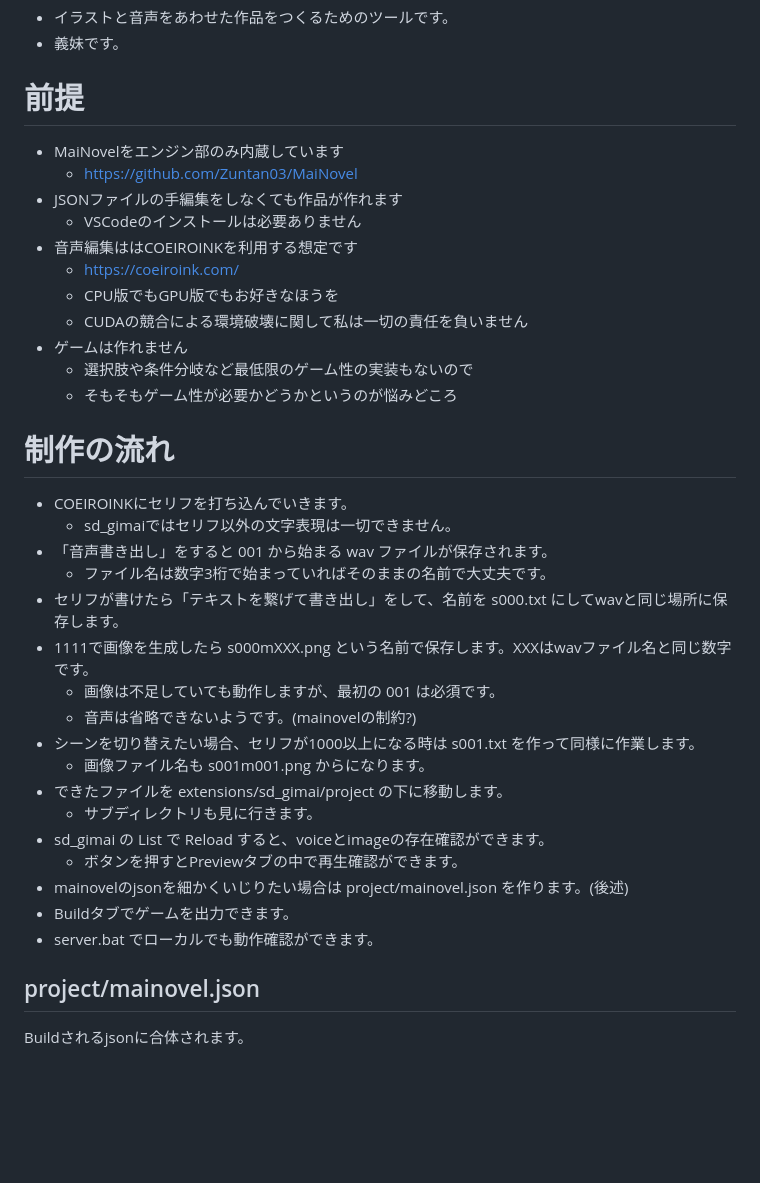
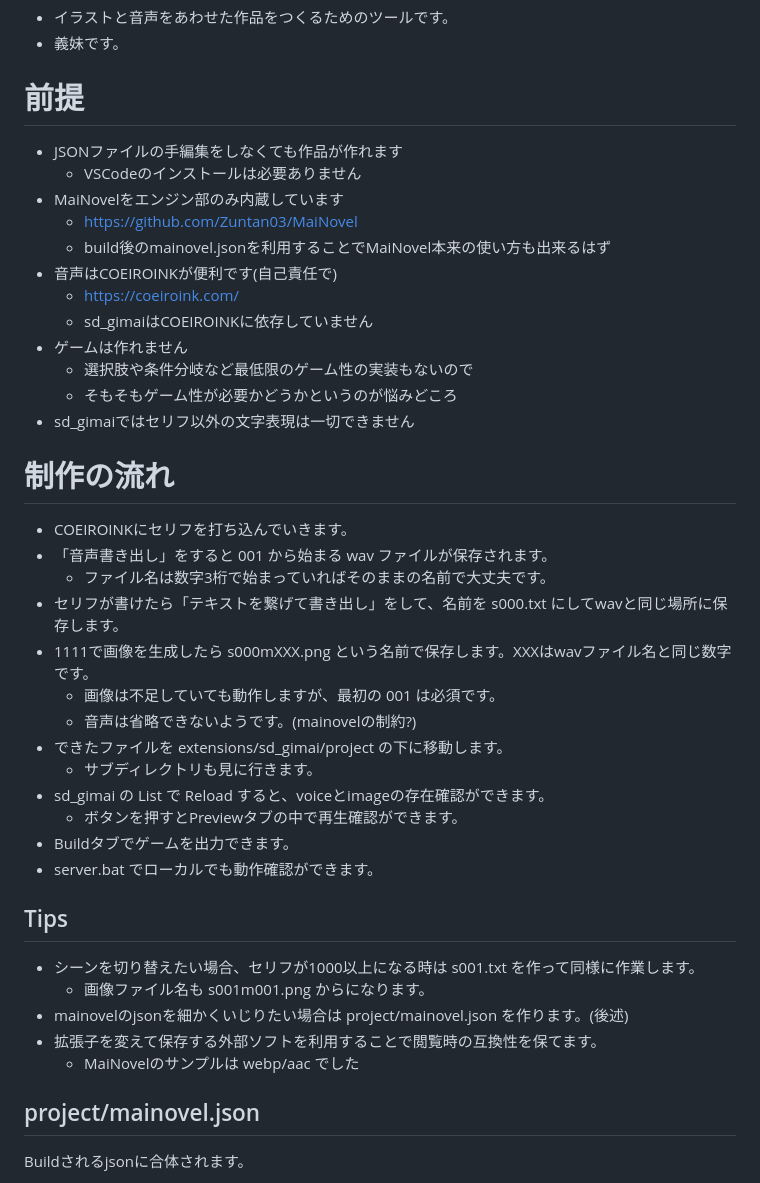
Before and after one commit to aka7774/sd_gimai, a Markdown page: README.md, the part around the change. Drawn GitHub-style; blank space fills up the shorter version.

```diff
--- a/README.md
+++ b/README.md
@@ -6,37 +6,42 @@ Game Talk Scenes Builder
 
 # 前提
 
+- JSONファイルの手編集をしなくても作品が作れます
+  - VSCodeのインストールは必要ありません
 - MaiNovelをエンジン部のみ内蔵しています
   - https://github.com/Zuntan03/MaiNovel
-- JSONファイルの手編集をしなくても作品が作れます
-  - VSCodeのインストールは必要ありません
-- 音声編集ははCOEIROINKを利用する想定です
+  - build後のmainovel.jsonを利用することでMaiNovel本来の使い方も出来るはず
+- 音声はCOEIROINKが便利です(自己責任で)
   - https://coeiroink.com/
-  - CPU版でもGPU版でもお好きなほうを
-  - CUDAの競合による環境破壊に関して私は一切の責任を負いません
+  - sd_gimaiはCOEIROINKに依存していません
 - ゲームは作れません
   - 選択肢や条件分岐など最低限のゲーム性の実装もないので
   - そもそもゲーム性が必要かどうかというのが悩みどころ
+- sd_gimaiではセリフ以外の文字表現は一切できません
 
 # 制作の流れ
 
 - COEIROINKにセリフを打ち込んでいきます。
-  - sd_gimaiではセリフ以外の文字表現は一切できません。
 - 「音声書き出し」をすると 001 から始まる wav ファイルが保存されます。
   - ファイル名は数字3桁で始まっていればそのままの名前で大丈夫です。
 - セリフが書けたら「テキストを繋げて書き出し」をして、名前を s000.txt にしてwavと同じ場所に保存します。
 - 1111で画像を生成したら s000mXXX.png という名前で保存します。XXXはwavファイル名と同じ数字です。
   - 画像は不足していても動作しますが、最初の 001 は必須です。
   - 音声は省略できないようです。(mainovelの制約?)
-- シーンを切り替えたい場合、セリフが1000以上になる時は s001.txt を作って同様に作業します。
-  - 画像ファイル名も s001m001.png からになります。
 - できたファイルを extensions/sd_gimai/project の下に移動します。
   - サブディレクトリも見に行きます。
 - sd_gimai の List で Reload すると、voiceとimageの存在確認ができます。
   - ボタンを押すとPreviewタブの中で再生確認ができます。
-- mainovelのjsonを細かくいじりたい場合は project/mainovel.json を作ります。(後述)
 - Buildタブでゲームを出力できます。
 - server.bat でローカルでも動作確認ができます。
+
+## Tips
+
+- シーンを切り替えたい場合、セリフが1000以上になる時は s001.txt を作って同様に作業します。
+  - 画像ファイル名も s001m001.png からになります。
+- mainovelのjsonを細かくいじりたい場合は project/mainovel.json を作ります。(後述)
+- 拡張子を変えて保存する外部ソフトを利用することで閲覧時の互換性を保てます。
+  - MaiNovelのサンプルは webp/aac でした
 
 ## project/mainovel.json
 
```
